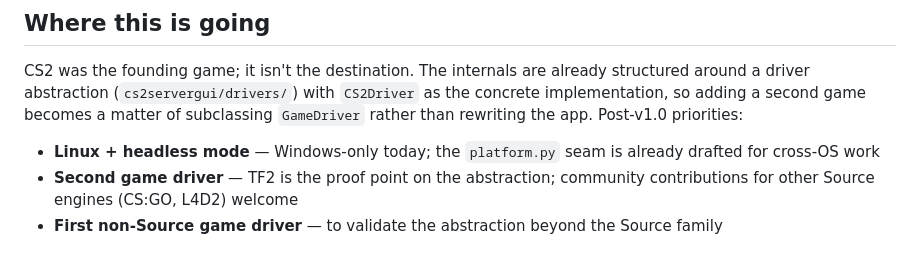
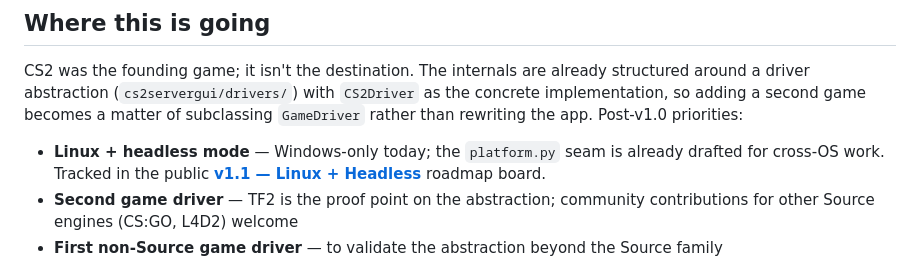
Before and after one commit to oblivion-systems/OblivionServerTool, a Markdown page: README.md, the part around the change. GitHub-like rendering.

Commit message:
docs: README — link to public v1.1 roadmap board
Adds an inline link to the "v1.1 — Linux + Headless" public project at
https://github.com/orgs/oblivion-systems/projects/1 from the
"Where this is going" section, so anyone reading the README has a
direct path to "what's coming after v1.0" without me having to
maintain a parallel roadmap doc in the repo.

```diff
--- a/README.md
+++ b/README.md
@@ -305,7 +305,9 @@ becomes a matter of subclassing `GameDriver` rather than rewriting the
 app.  Post-v1.0 priorities:
 
 - **Linux + headless mode** — Windows-only today; the `platform.py` seam
-  is already drafted for cross-OS work
+  is already drafted for cross-OS work.  Tracked in the public
+  **[v1.1 — Linux + Headless](https://github.com/orgs/oblivion-systems/projects/1)**
+  roadmap board.
 - **Second game driver** — TF2 is the proof point on the abstraction;
   community contributions for other Source engines (CS:GO, L4D2) welcome
 - **First non-Source game driver** — to validate the abstraction beyond
```
